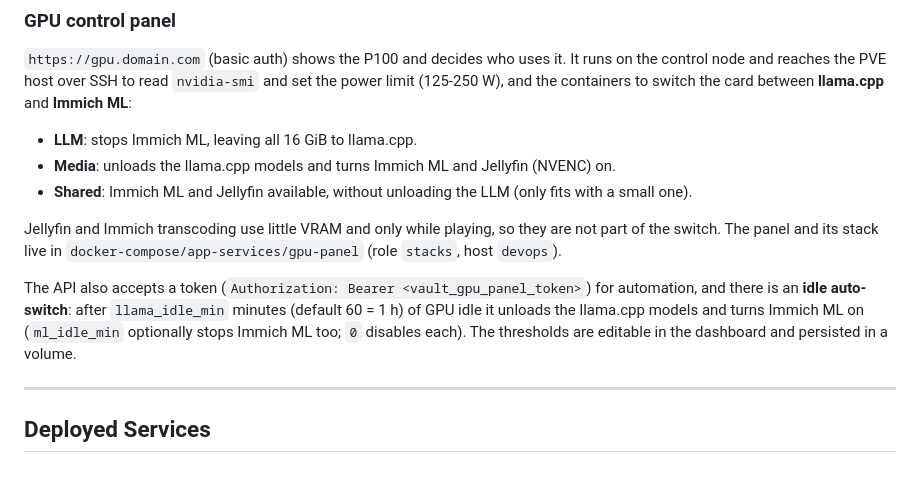
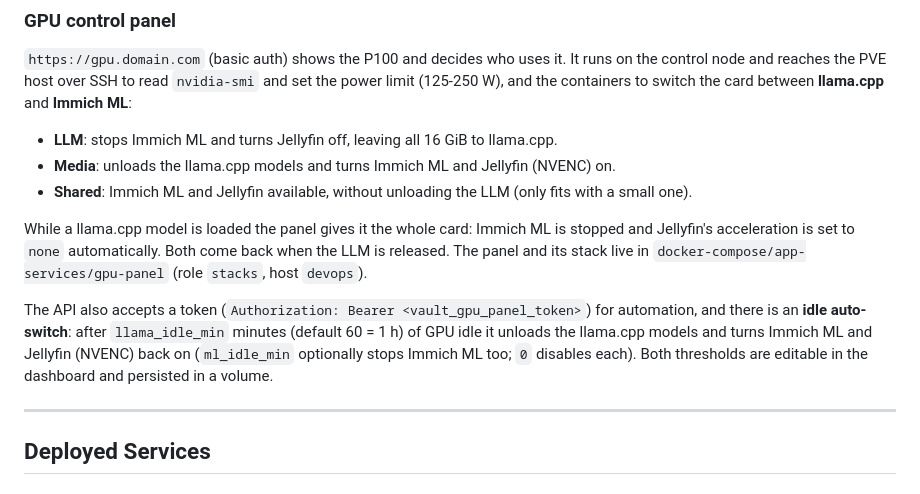
Before and after one commit to Santiago-G1/homelab_WIP, a Markdown page: README.md, the part around the change. Drawn GitHub-style.

Commit message:
docs(gpu): document LLM-precedence auto-switch

```diff
--- a/README.md
+++ b/README.md
@@ -57,19 +57,21 @@ It runs on the control node and reaches the PVE host over SSH to read
 `nvidia-smi` and set the power limit (125-250 W), and the containers to switch
 the card between **llama.cpp** and **Immich ML**:
 
-- **LLM**: stops Immich ML, leaving all 16 GiB to llama.cpp.
+- **LLM**: stops Immich ML and turns Jellyfin off, leaving all 16 GiB to llama.cpp.
 - **Media**: unloads the llama.cpp models and turns Immich ML and Jellyfin (NVENC) on.
 - **Shared**: Immich ML and Jellyfin available, without unloading the LLM (only fits with a small one).
 
-Jellyfin and Immich transcoding use little VRAM and only while playing, so they
-are not part of the switch. The panel and its stack live in
+While a llama.cpp model is loaded the panel gives it the whole card: Immich ML is
+stopped and Jellyfin's acceleration is set to `none` automatically. Both come
+back when the LLM is released. The panel and its stack live in
 `docker-compose/app-services/gpu-panel` (role `stacks`, host `devops`).
 
 The API also accepts a token (`Authorization: Bearer <vault_gpu_panel_token>`)
 for automation, and there is an **idle auto-switch**: after `llama_idle_min`
-minutes (default 60 = 1 h) of GPU idle it unloads the llama.cpp models and turns Immich ML
-on (`ml_idle_min` optionally stops Immich ML too; `0` disables each). The
-thresholds are editable in the dashboard and persisted in a volume.
+minutes (default 60 = 1 h) of GPU idle it unloads the llama.cpp models and turns
+Immich ML and Jellyfin (NVENC) back on (`ml_idle_min` optionally stops Immich ML
+too; `0` disables each). Both thresholds are editable in the dashboard and
+persisted in a volume.
 
 ---
 ## Deployed Services
```
